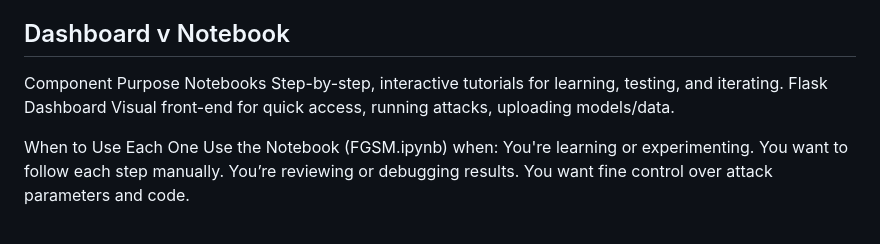
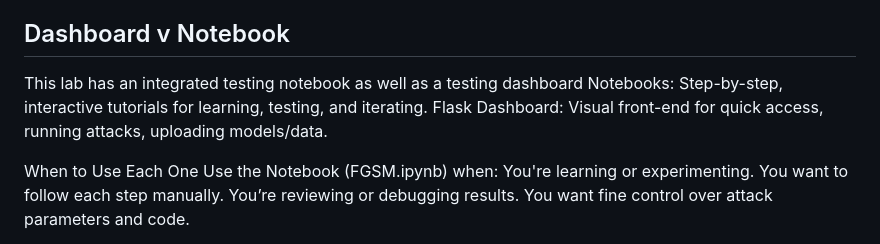
Before and after one commit to cybersleuth2/AdversarialAI_Lab, a Markdown page: README.md, the part around the change. GitHub-like rendering.

```diff
--- a/README.md
+++ b/README.md
@@ -7,9 +7,9 @@
 This repository contains the resources for setting up and running an Adversarial AI Lab. The lab allows you to experiment with adversarial attacks and defenses using popular libraries and frameworks in machine learning.
 
 ## Dashboard v Notebook
-Component	Purpose
-Notebooks	Step-by-step, interactive tutorials for learning, testing, and iterating.
-Flask Dashboard	Visual front-end for quick access, running attacks, uploading models/data.
+This lab has an integrated testing notebook as well as a testing dashboard
+   Notebooks: Step-by-step, interactive tutorials for learning, testing, and iterating.
+   Flask Dashboard: Visual front-end for quick access, running attacks, uploading models/data.
 
 When to Use Each One
    Use the Notebook (FGSM.ipynb) when:
```
